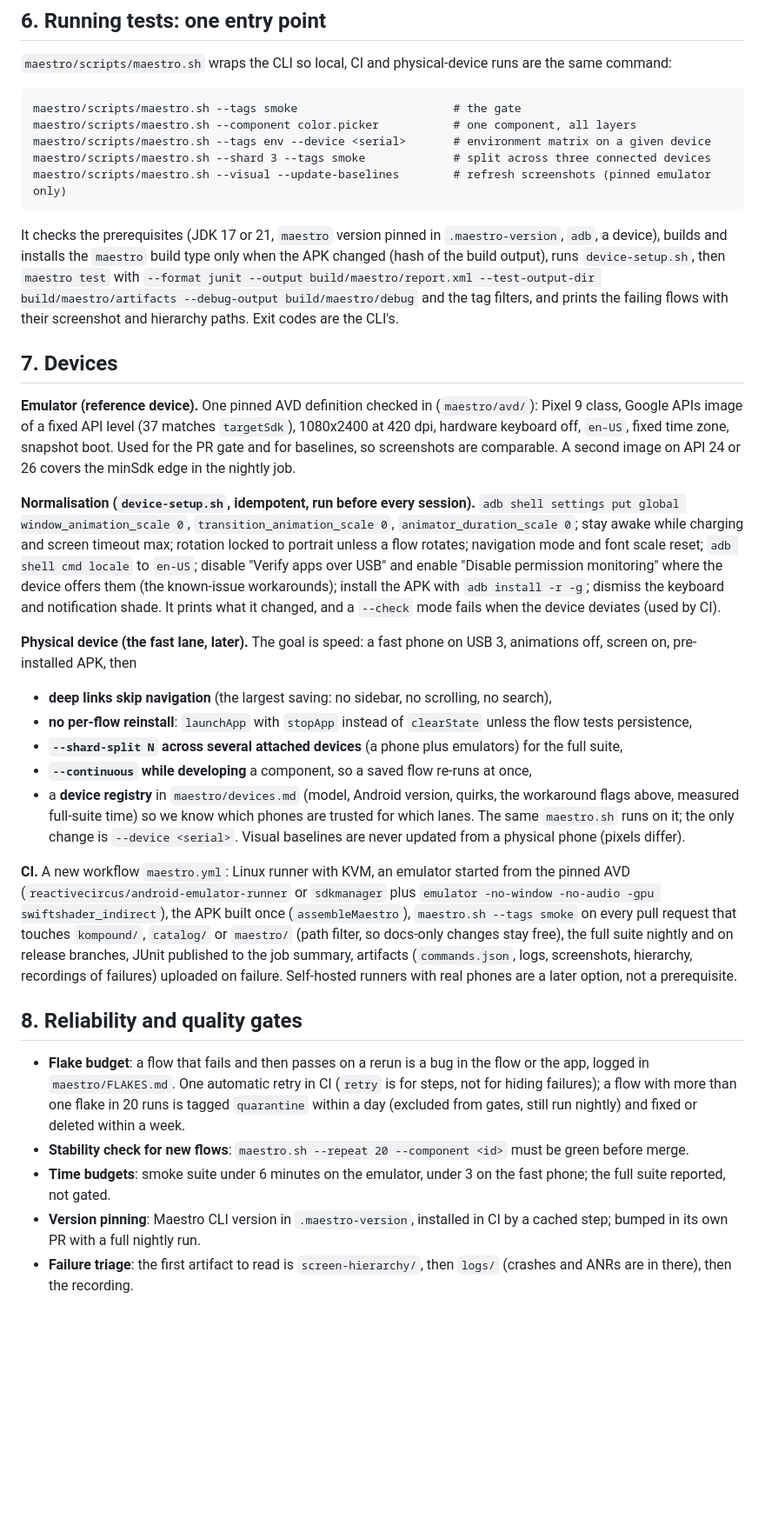
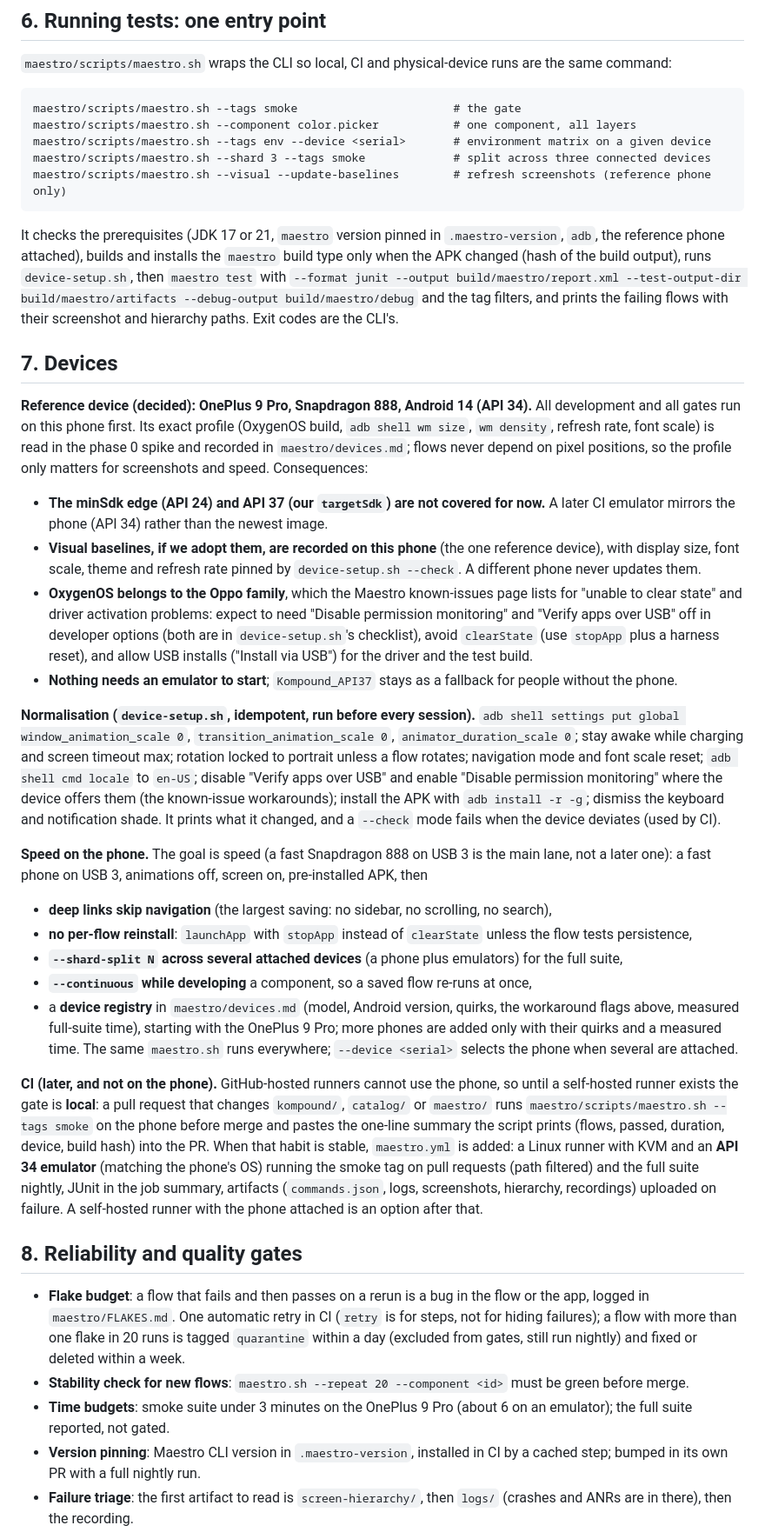
Before and after one commit to KloosTech/Kompound, a Markdown page: docs/adr/0008-android-ui-testing-with-maestro.md, the part around one of its changes. Shown at 87% size. Rendered like a GitHub page; blank space fills up the shorter version.

````diff
--- a/docs/adr/0008-android-ui-testing-with-maestro.md
+++ b/docs/adr/0008-android-ui-testing-with-maestro.md
@@ -136,32 +136,38 @@ maestro/scripts/maestro.sh --tags smoke                       # the gate
 maestro/scripts/maestro.sh --component color.picker           # one component, all layers
 maestro/scripts/maestro.sh --tags env --device <serial>       # environment matrix on a given device
 maestro/scripts/maestro.sh --shard 3 --tags smoke             # split across three connected devices
-maestro/scripts/maestro.sh --visual --update-baselines        # refresh screenshots (pinned emulator only)
+maestro/scripts/maestro.sh --visual --update-baselines        # refresh screenshots (reference phone only)
 ```
 
-It checks the prerequisites (JDK 17 or 21, `maestro` version pinned in `.maestro-version`, `adb`, a device), builds and installs the `maestro` build type only when the APK changed (hash of the build output), runs `device-setup.sh`, then `maestro test` with `--format junit --output build/maestro/report.xml --test-output-dir build/maestro/artifacts --debug-output build/maestro/debug` and the tag filters, and prints the failing flows with their screenshot and hierarchy paths. Exit codes are the CLI's.
+It checks the prerequisites (JDK 17 or 21, `maestro` version pinned in `.maestro-version`, `adb`, the reference phone attached), builds and installs the `maestro` build type only when the APK changed (hash of the build output), runs `device-setup.sh`, then `maestro test` with `--format junit --output build/maestro/report.xml --test-output-dir build/maestro/artifacts --debug-output build/maestro/debug` and the tag filters, and prints the failing flows with their screenshot and hierarchy paths. Exit codes are the CLI's.
 
 ## 7. Devices
 
-**Emulator (reference device).** One pinned AVD definition checked in (`maestro/avd/`): Pixel 9 class, Google APIs image of a fixed API level (37 matches `targetSdk`), 1080x2400 at 420 dpi, hardware keyboard off, `en-US`, fixed time zone, snapshot boot. Used for the PR gate and for baselines, so screenshots are comparable. A second image on API 24 or 26 covers the minSdk edge in the nightly job.
+**Reference device (decided): OnePlus 9 Pro, Snapdragon 888, Android 14 (API 34).** All development and all gates run on this phone first. Its
+exact profile (OxygenOS build, `adb shell wm size`, `wm density`, refresh rate, font scale) is read in the phase 0 spike and recorded in
+`maestro/devices.md`; flows never depend on pixel positions, so the profile only matters for screenshots and speed. Consequences:
+- **The minSdk edge (API 24) and API 37 (our `targetSdk`) are not covered for now.** A later CI emulator mirrors the phone (API 34) rather than the newest image.
+- **Visual baselines, if we adopt them, are recorded on this phone** (the one reference device), with display size, font scale, theme and refresh rate pinned by `device-setup.sh --check`. A different phone never updates them.
+- **OxygenOS belongs to the Oppo family**, which the Maestro known-issues page lists for "unable to clear state" and driver activation problems: expect to need "Disable permission monitoring" and "Verify apps over USB" off in developer options (both are in `device-setup.sh`'s checklist), avoid `clearState` (use `stopApp` plus a harness reset), and allow USB installs ("Install via USB") for the driver and the test build.
+- **Nothing needs an emulator to start**; `Kompound_API37` stays as a fallback for people without the phone.
 
 **Normalisation (`device-setup.sh`, idempotent, run before every session).** `adb shell settings put global window_animation_scale 0`, `transition_animation_scale 0`, `animator_duration_scale 0`; stay awake while charging and screen timeout max; rotation locked to portrait unless a flow rotates; navigation mode and font scale reset; `adb shell cmd locale` to `en-US`; disable "Verify apps over USB" and enable "Disable permission monitoring" where the device offers them (the known-issue workarounds); install the APK with `adb install -r -g`; dismiss the keyboard and notification shade. It prints what it changed, and a `--check` mode fails when the device deviates (used by CI).
 
-**Physical device (the fast lane, later).** The goal is speed: a fast phone on USB 3, animations off, screen on, pre-installed APK, then
+**Speed on the phone.** The goal is speed (a fast Snapdragon 888 on USB 3 is the main lane, not a later one): a fast phone on USB 3, animations off, screen on, pre-installed APK, then
 - **deep links skip navigation** (the largest saving: no sidebar, no scrolling, no search),
 - **no per-flow reinstall**: `launchApp` with `stopApp` instead of `clearState` unless the flow tests persistence,
 - **`--shard-split N` across several attached devices** (a phone plus emulators) for the full suite,
 - **`--continuous` while developing** a component, so a saved flow re-runs at once,
-- a **device registry** in `maestro/devices.md` (model, Android version, quirks, the workaround flags above, measured full-suite time) so we know which phones are trusted for which lanes.
-The same `maestro.sh` runs on it; the only change is `--device <serial>`. Visual baselines are never updated from a physical phone (pixels differ).
+- a **device registry** in `maestro/devices.md` (model, Android version, quirks, the workaround flags above, measured full-suite time), starting with the OnePlus 9 Pro; more phones are added only with their quirks and a measured time.
+The same `maestro.sh` runs everywhere; `--device <serial>` selects the phone when several are attached.
 
-**CI.** A new workflow `maestro.yml`: Linux runner with KVM, an emulator started from the pinned AVD (`reactivecircus/android-emulator-runner` or `sdkmanager` plus `emulator -no-window -no-audio -gpu swiftshader_indirect`), the APK built once (`assembleMaestro`), `maestro.sh --tags smoke` on every pull request that touches `kompound/`, `catalog/` or `maestro/` (path filter, so docs-only changes stay free), the full suite nightly and on release branches, JUnit published to the job summary, artifacts (`commands.json`, logs, screenshots, hierarchy, recordings of failures) uploaded on failure. Self-hosted runners with real phones are a later option, not a prerequisite.
+**CI (later, and not on the phone).** GitHub-hosted runners cannot use the phone, so until a self-hosted runner exists the gate is **local**: a pull request that changes `kompound/`, `catalog/` or `maestro/` runs `maestro/scripts/maestro.sh --tags smoke` on the phone before merge and pastes the one-line summary the script prints (flows, passed, duration, device, build hash) into the PR. When that habit is stable, `maestro.yml` is added: a Linux runner with KVM and an **API 34 emulator** (matching the phone's OS) running the smoke tag on pull requests (path filtered) and the full suite nightly, JUnit in the job summary, artifacts (`commands.json`, logs, screenshots, hierarchy, recordings) uploaded on failure. A self-hosted runner with the phone attached is an option after that.
 
 ## 8. Reliability and quality gates
 
 - **Flake budget**: a flow that fails and then passes on a rerun is a bug in the flow or the app, logged in `maestro/FLAKES.md`. One automatic retry in CI (`retry` is for steps, not for hiding failures); a flow with more than one flake in 20 runs is tagged `quarantine` within a day (excluded from gates, still run nightly) and fixed or deleted within a week.
 - **Stability check for new flows**: `maestro.sh --repeat 20 --component <id>` must be green before merge.
-- **Time budgets**: smoke suite under 6 minutes on the emulator, under 3 on the fast phone; the full suite reported, not gated.
+- **Time budgets**: smoke suite under 3 minutes on the OnePlus 9 Pro (about 6 on an emulator); the full suite reported, not gated.
 - **Version pinning**: Maestro CLI version in `.maestro-version`, installed in CI by a cached step; bumped in its own PR with a full nightly run.
 - **Failure triage**: the first artifact to read is `screen-hierarchy/`, then `logs/` (crashes and ANRs are in there), then the recording.
 - **Review checklist** for a flow PR: header, tags, selectors per 4.3, no sleeps, subflows reused, states and environment covered or marked not applicable, 20x green, `FRAMEWORK_LOG.md` updated when the framework changed.
````
Also changed, not shown: other parts of docs/adr/0008-android-ui-testing-with-maestro.md (+18 -17 lines).
